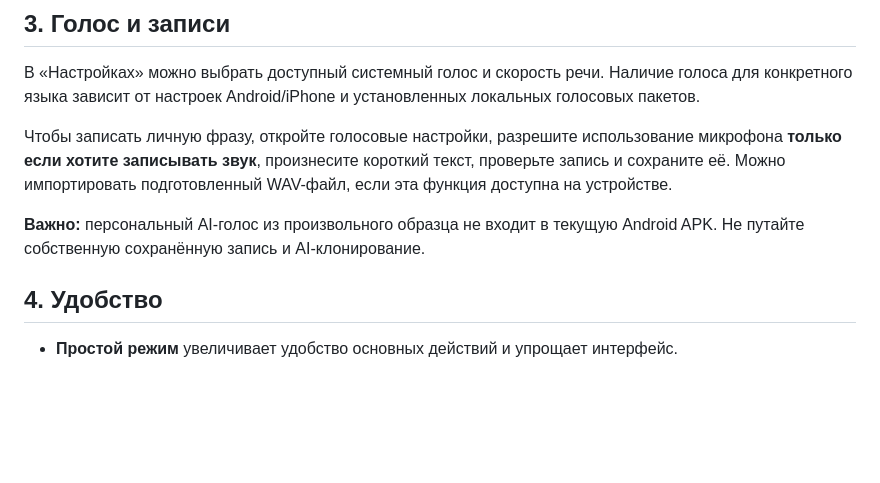
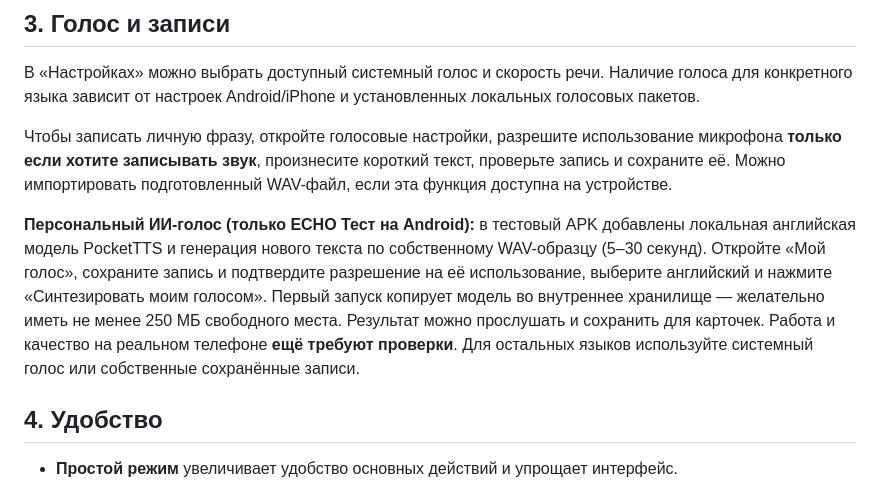
Before and after one commit to projects0002013-web/ECHO, a Markdown page: USER_GUIDE.md, the part around the change. Rendered like a GitHub page; blank space fills up the shorter version.

Commit message:
Explain native English PocketTTS preview in user guide

```diff
--- a/USER_GUIDE.md
+++ b/USER_GUIDE.md
@@ -26,7 +26,7 @@ ECHO — приложение дополнительной и альтернат
 
 Чтобы записать личную фразу, откройте голосовые настройки, разрешите использование микрофона **только если хотите записывать звук**, произнесите короткий текст, проверьте запись и сохраните её. Можно импортировать подготовленный WAV-файл, если эта функция доступна на устройстве.
 
-**Важно:** персональный AI-голос из произвольного образца не входит в текущую Android APK. Не путайте собственную сохранённую запись и AI-клонирование.
+**Персональный ИИ-голос (только ECHO Тест на Android):** в тестовый APK добавлены локальная английская модель PocketTTS и генерация нового текста по собственному WAV-образцу (5–30 секунд). Откройте «Мой голос», сохраните запись и подтвердите разрешение на её использование, выберите английский и нажмите «Синтезировать моим голосом». Первый запуск копирует модель во внутреннее хранилище — желательно иметь не менее 250 МБ свободного места. Результат можно прослушать и сохранить для карточек. Работа и качество на реальном телефоне **ещё требуют проверки**. Для остальных языков используйте системный голос или собственные сохранённые записи.
 
 ## 4. Удобство
 
```
